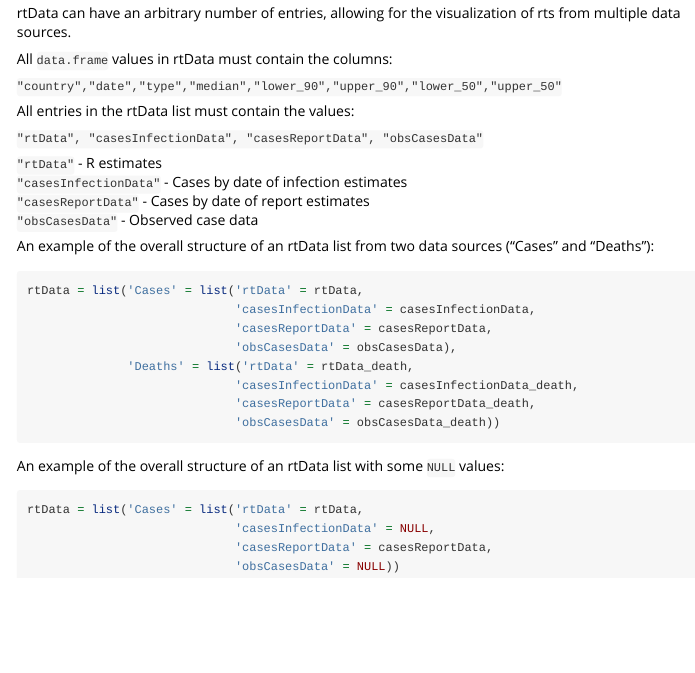
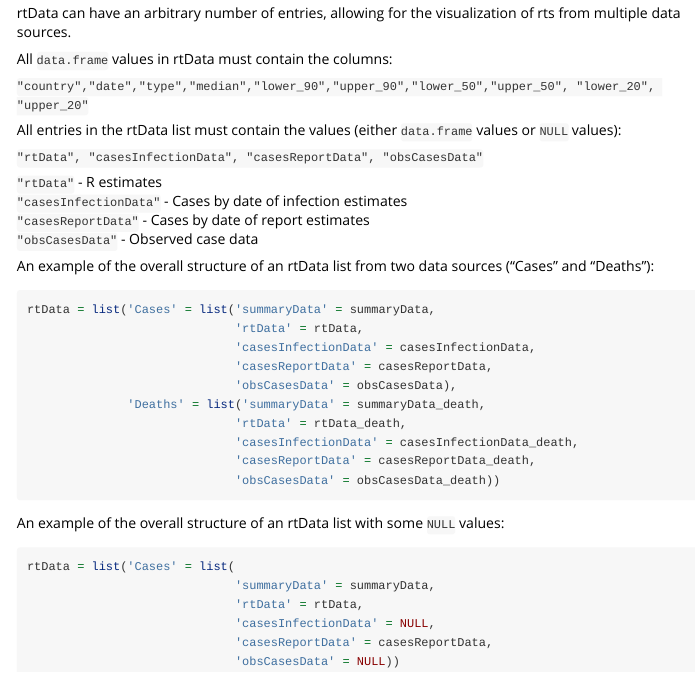
Before and after one commit to epiforecasts/RtD3, an R Markdown document (vignettes/data_structure.Rmd): the page in a window 1100 px wide, from 540 px down. Rendered offline with R 4.5, knitr and Pandoc, with nearby package versions.

Commit message:
update data_structure.Rmd

````diff
--- a/vignettes/data_structure.Rmd
+++ b/vignettes/data_structure.Rmd
@@ -31,9 +31,9 @@ rtData can have an arbitrary number of entries, allowing for the visualization o
 
 All `data.frame` values in rtData must contain the columns:
 
-`"country","date","type","median","lower_90","upper_90","lower_50","upper_50"`
+`"country","date","type","median","lower_90","upper_90","lower_50","upper_50", "lower_20", "upper_20"`
 
-All entries in the rtData list must contain the values:
+All entries in the rtData list must contain the values (either `data.frame` values or `NULL` values):
 
 `"rtData", "casesInfectionData", "casesReportData", "obsCasesData"`
 
@@ -46,11 +46,13 @@ An example of the overall structure of an rtData list from two data sources ("Ca
 
 ``` {r eval = F}
 
-rtData = list('Cases' = list('rtData' = rtData,
+rtData = list('Cases' = list('summaryData' = summaryData,
+                             'rtData' = rtData,
                              'casesInfectionData' = casesInfectionData,
                              'casesReportData' = casesReportData,
                              'obsCasesData' = obsCasesData),
-              'Deaths' = list('rtData' = rtData_death,
+              'Deaths' = list('summaryData' = summaryData_death,
+                             'rtData' = rtData_death,
                              'casesInfectionData' = casesInfectionData_death,
                              'casesReportData' = casesReportData_death,
                              'obsCasesData' = obsCasesData_death))
@@ -61,7 +63,9 @@ An example of the overall structure of an rtData list with some `NULL` values:
 
 ``` {r eval = F}
 
-rtData = list('Cases' = list('rtData' = rtData,
+rtData = list('Cases' = list(
+                             'summaryData' = summaryData,
+                             'rtData' = rtData,
                              'casesInfectionData' = NULL,
                              'casesReportData' = casesReportData,
                              'obsCasesData' = NULL))
````
